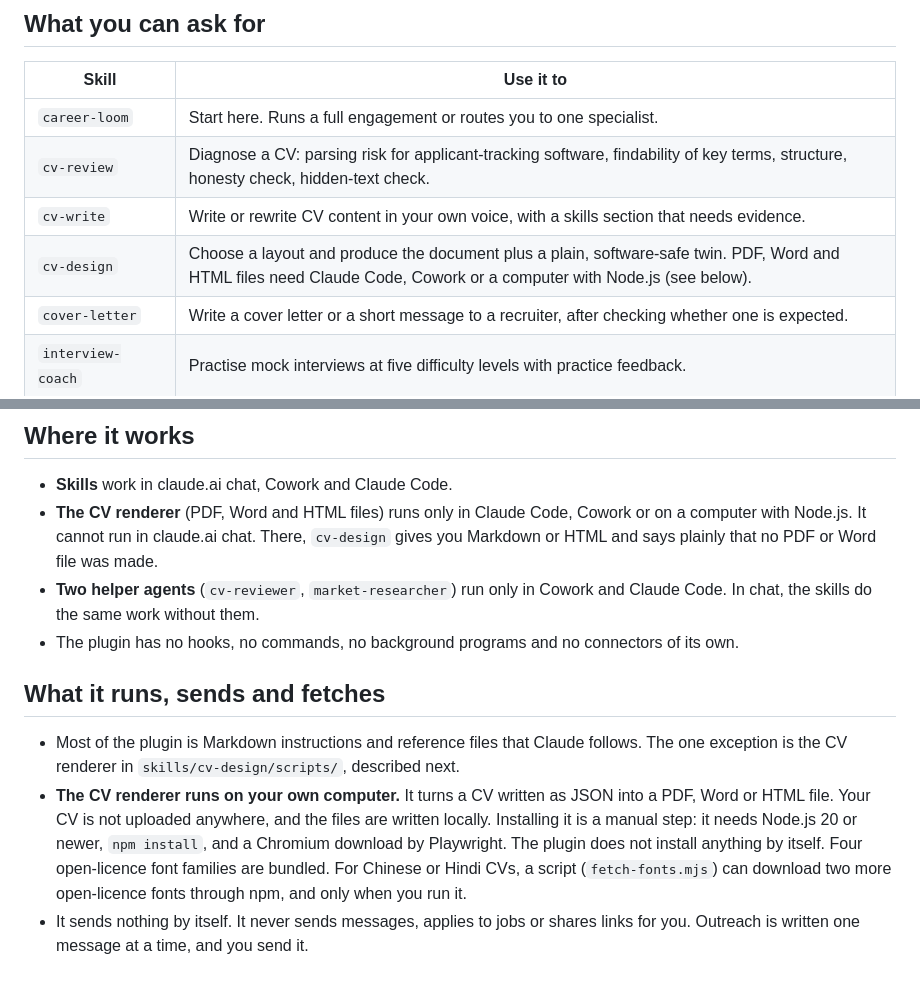
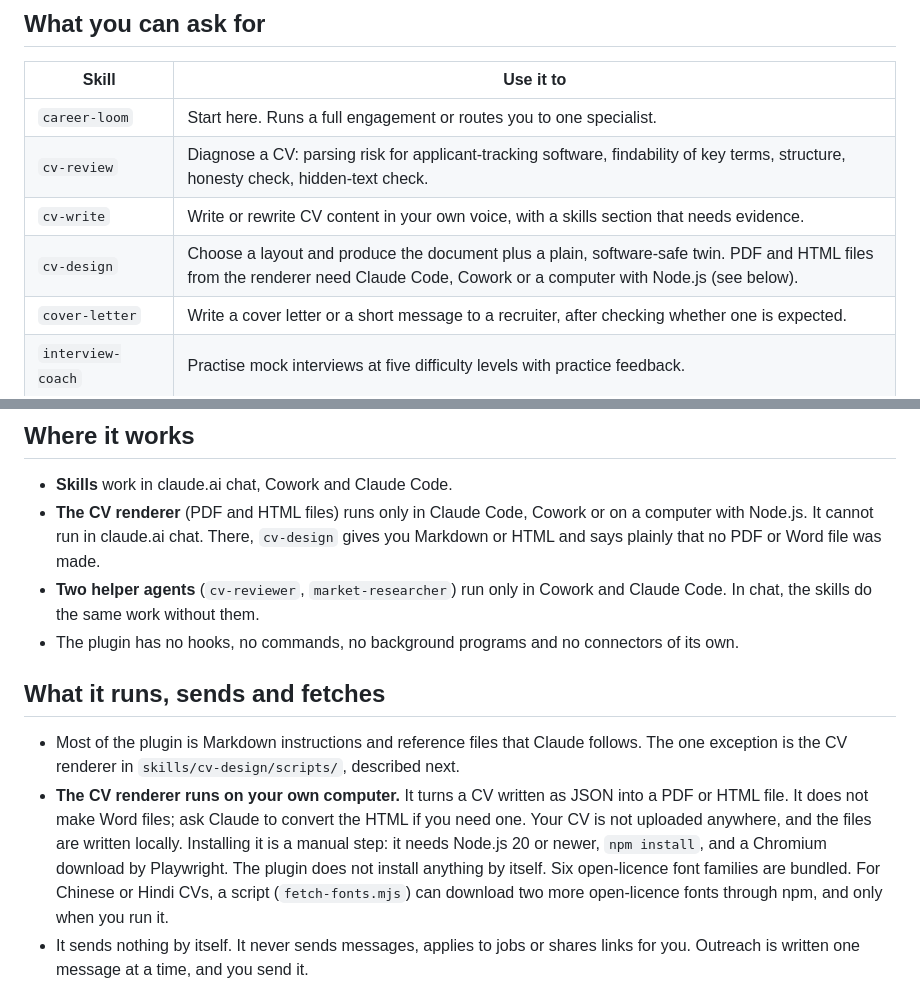
Before and after one commit to mustafa-ahmed-dev/career-loom, a Markdown page: plugins/career-loom/README.md, 2 parts joined by grey strips. Drawn GitHub-style.

Commit message:
plugin README: remove the remaining Word-output claims; six bundled font families (Codex review)
Co-Authored-By: Claude Sonnet 5.5 <noreply@anthropic.com>
Claude-Session: https://claude.ai/code/session_01A3kwtVoQcjdfDjpppqD2UV

```diff
--- a/plugins/career-loom/README.md
+++ b/plugins/career-loom/README.md
@@ -21,7 +21,7 @@ Its one promise: **nothing is fabricated, and nothing unverified is presented as
 | `career-loom` | Start here. Runs a full engagement or routes you to one specialist. |
 | `cv-review` | Diagnose a CV: parsing risk for applicant-tracking software, findability of key terms, structure, honesty check, hidden-text check. |
 | `cv-write` | Write or rewrite CV content in your own voice, with a skills section that needs evidence. |
-| `cv-design` | Choose a layout and produce the document plus a plain, software-safe twin. PDF, Word and HTML files need Claude Code, Cowork or a computer with Node.js (see below). |
+| `cv-design` | Choose a layout and produce the document plus a plain, software-safe twin. PDF and HTML files from the renderer need Claude Code, Cowork or a computer with Node.js (see below). |
 | `cover-letter` | Write a cover letter or a short message to a recruiter, after checking whether one is expected. |
 | `interview-coach` | Practise mock interviews at five difficulty levels with practice feedback. |
 | `job-search` | Plan relationship-based outreach: referrals, introductions, follow-ups, a weekly plan. |
@@ -33,14 +33,14 @@ Just describe what you need, for example "review my CV" or "help me prepare for
 ## Where it works
 
 - **Skills** work in claude.ai chat, Cowork and Claude Code.
-- **The CV renderer** (PDF, Word and HTML files) runs only in Claude Code, Cowork or on a computer with Node.js. It cannot run in claude.ai chat. There, `cv-design` gives you Markdown or HTML and says plainly that no PDF or Word file was made.
+- **The CV renderer** (PDF and HTML files) runs only in Claude Code, Cowork or on a computer with Node.js. It cannot run in claude.ai chat. There, `cv-design` gives you Markdown or HTML and says plainly that no PDF or Word file was made.
 - **Two helper agents** (`cv-reviewer`, `market-researcher`) run only in Cowork and Claude Code. In chat, the skills do the same work without them.
 - The plugin has no hooks, no commands, no background programs and no connectors of its own.
 
 ## What it runs, sends and fetches
 
 - Most of the plugin is Markdown instructions and reference files that Claude follows. The one exception is the CV renderer in `skills/cv-design/scripts/`, described next.
-- **The CV renderer runs on your own computer.** It turns a CV written as JSON into a PDF, Word or HTML file. Your CV is not uploaded anywhere, and the files are written locally. Installing it is a manual step: it needs Node.js 20 or newer, `npm install`, and a Chromium download by Playwright. The plugin does not install anything by itself. Four open-licence font families are bundled. For Chinese or Hindi CVs, a script (`fetch-fonts.mjs`) can download two more open-licence fonts through npm, and only when you run it.
+- **The CV renderer runs on your own computer.** It turns a CV written as JSON into a PDF or HTML file. It does not make Word files; ask Claude to convert the HTML if you need one. Your CV is not uploaded anywhere, and the files are written locally. Installing it is a manual step: it needs Node.js 20 or newer, `npm install`, and a Chromium download by Playwright. The plugin does not install anything by itself. Six open-licence font families are bundled. For Chinese or Hindi CVs, a script (`fetch-fonts.mjs`) can download two more open-licence fonts through npm, and only when you run it.
 - It sends nothing by itself. It never sends messages, applies to jobs or shares links for you. Outreach is written one message at a time, and you send it.
 - **Web search is optional.** If you turn it on in Claude, the plugin may search for current requirements, job postings or company details. Only search terms go to the search tool, not your CV. Live findings are shown separately from the plugin's own library and are not saved into it.
 - Documents are saved to Google Drive, Microsoft 365 or Notion only if you ask and have that connector turned on in Claude.
```
